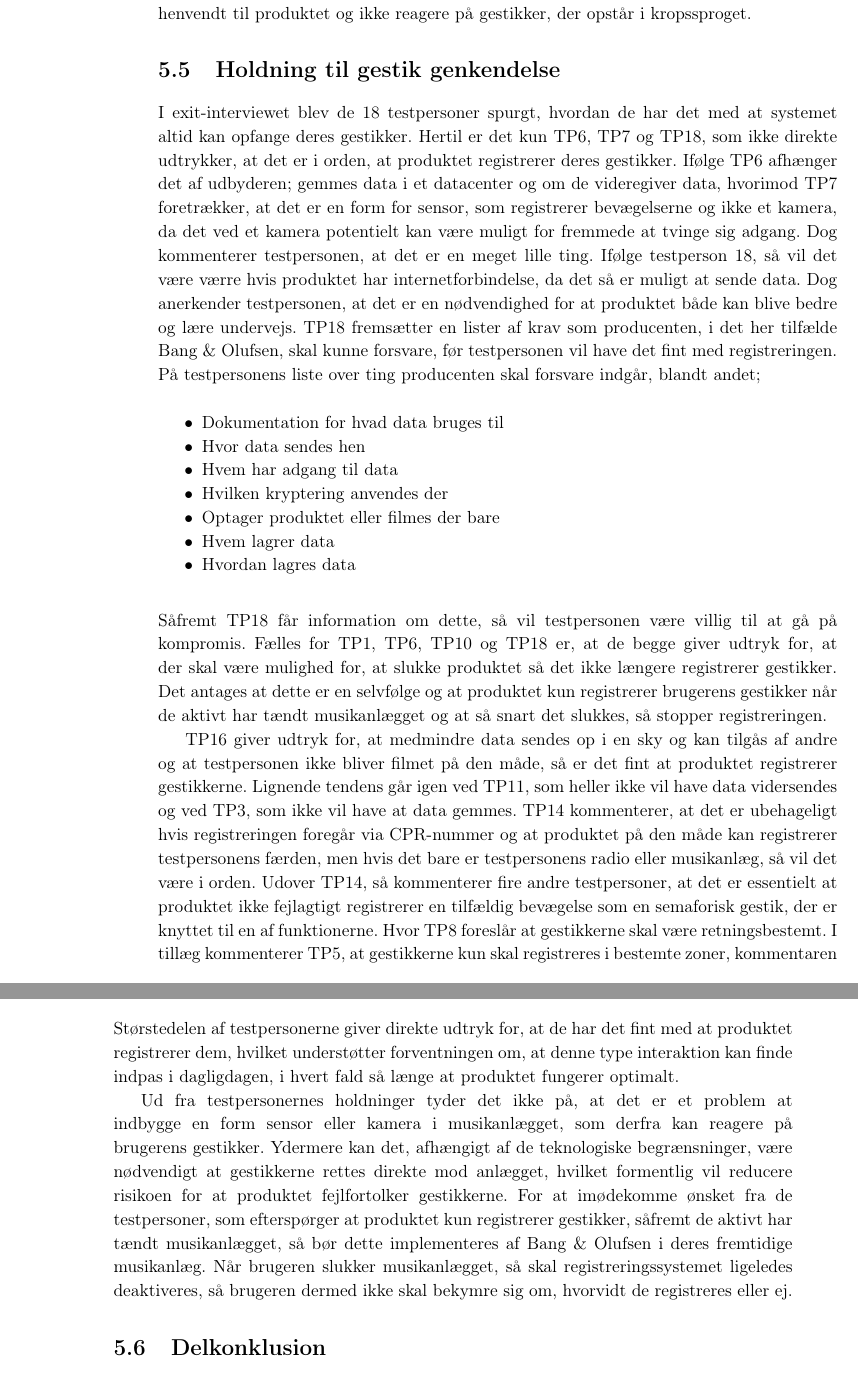
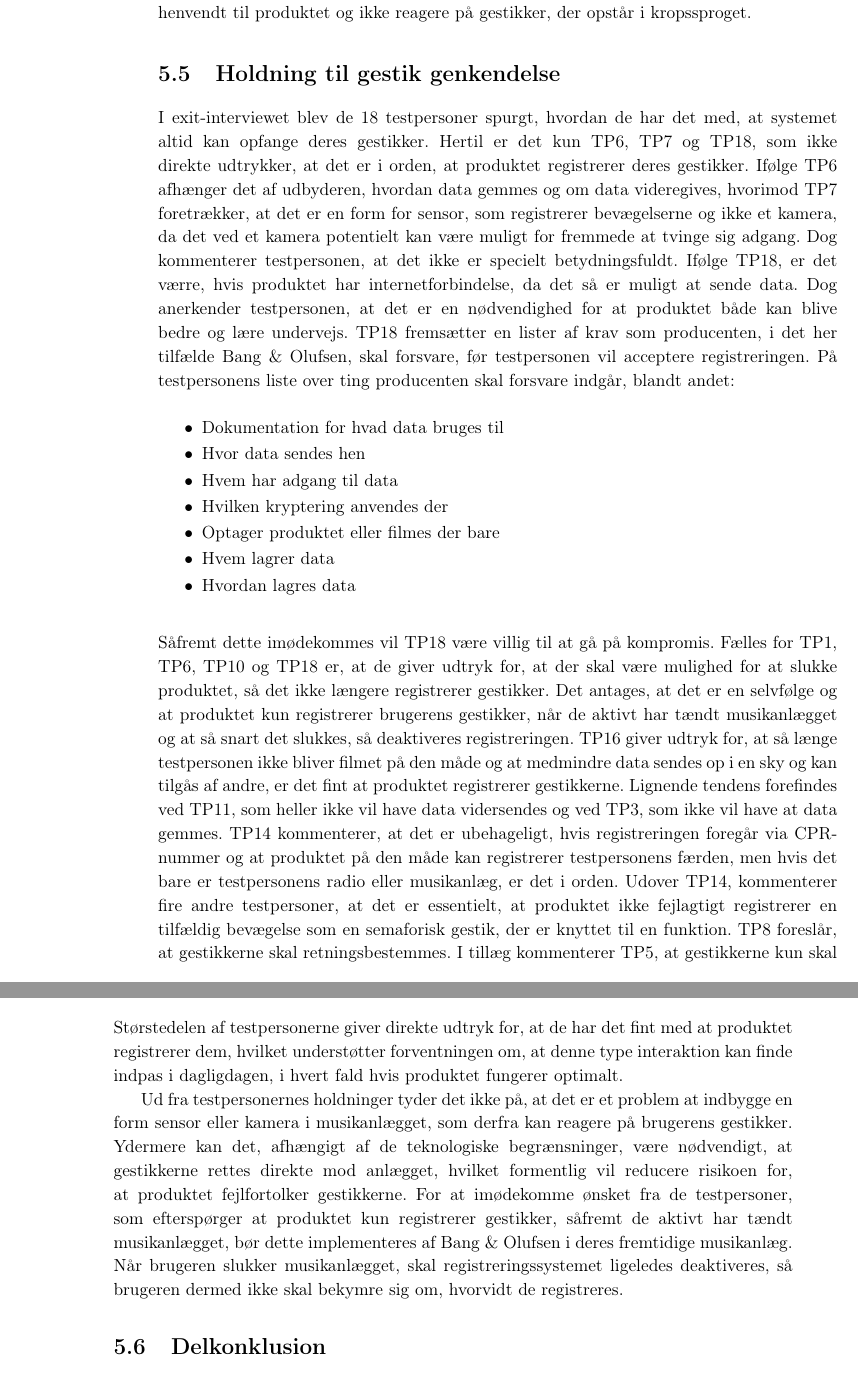
Before and after one commit to SaraNielsen0711/P6-LaTex, a LaTeX thesis (Master.tex, which reads Content/ValgAfGestikker/DatabehandlingValgAfGestikkerOvervaagning.tex): two parts of pages 69 and 70 of 169, joined at a grey line, cut so that both start at the same text. Compiled offline with pdfLaTeX.

Commit message:
Rettet overvågning

```diff
--- a/Content/ValgAfGestikker/DatabehandlingValgAfGestikkerOvervaagning.tex
+++ b/Content/ValgAfGestikker/DatabehandlingValgAfGestikkerOvervaagning.tex
@@ -1,7 +1,7 @@
 \section{Holdning til gestik genkendelse}
 \label{TestresultaterOvervaagning}
 %
-I exit-interviewet blev de 18 testpersoner spurgt, hvordan de har det med at systemet altid kan opfange deres gestikker. Hertil er det kun TP6, TP7 og TP18, som ikke direkte udtrykker, at det er i orden, at produktet registrerer deres gestikker. Ifølge TP6 afhænger det af udbyderen; gemmes data i et datacenter og om de videregiver data, hvorimod TP7 foretrækker, at det er en form for sensor, som registrerer bevægelserne og ikke et kamera, da det ved et kamera potentielt kan være muligt for fremmede at tvinge sig adgang. Dog kommenterer testpersonen, at det er en meget lille ting. Ifølge testperson 18, så vil det være værre hvis produktet har internetforbindelse, da det så er muligt at sende data. Dog anerkender testpersonen, at det er en nødvendighed for at produktet både kan blive bedre og lære undervejs. TP18 fremsætter en lister af krav som producenten, i det her tilfælde Bang $\&$ Olufsen, skal kunne forsvare, før testpersonen vil have det fint med registreringen. På testpersonens liste over ting producenten skal forsvare indgår, blandt andet;\blankline
+I exit-interviewet blev de 18 testpersoner spurgt, hvordan de har det med, at systemet altid kan opfange deres gestikker. Hertil er det kun TP6, TP7 og TP18, som ikke direkte udtrykker, at det er i orden, at produktet registrerer deres gestikker. Ifølge TP6 afhænger det af udbyderen, hvordan data gemmes og om data videregives, hvorimod TP7 foretrækker, at det er en form for sensor, som registrerer bevægelserne og ikke et kamera, da det ved et kamera potentielt kan være muligt for fremmede at tvinge sig adgang. Dog kommenterer testpersonen, at det ikke er specielt betydningsfuldt. Ifølge TP18, er det værre, hvis produktet har internetforbindelse, da det så er muligt at sende data. Dog anerkender testpersonen, at det er en nødvendighed for at produktet både kan blive bedre og lære undervejs. TP18 fremsætter en lister af krav som producenten, i det her tilfælde Bang $\&$ Olufsen, skal forsvare, før testpersonen vil acceptere registreringen. På testpersonens liste over ting producenten skal forsvare indgår, blandt andet:\blankline
 %
 \begin{itemize}
   \item Dokumentation for hvad data bruges til
@@ -13,11 +13,9 @@ I exit-interviewet blev de 18 testpersoner spurgt, hvordan de har det med at sys
   \item Hvordan lagres data\blankline
 \end{itemize}
 %
-Såfremt TP18 får information om dette, så vil testpersonen være villig til at gå på kompromis. Fælles for TP1, TP6, TP10 og TP18 er, at de begge giver udtryk for, at der skal være mulighed for, at slukke produktet så det ikke længere registrerer gestikker. Det antages at dette er en selvfølge og at produktet kun registrerer brugerens gestikker når de aktivt har tændt musikanlægget og at så snart det slukkes, så stopper registreringen.
+Såfremt dette imødekommes vil TP18 være villig til at gå på kompromis. Fælles for TP1, TP6, TP10 og TP18 er, at de giver udtryk for, at der skal være mulighed for at slukke produktet, så det ikke længere registrerer gestikker. Det antages, at det er en selvfølge og at produktet kun registrerer brugerens gestikker, når de aktivt har tændt musikanlægget og at så snart det slukkes, så deaktiveres registreringen. TP16 giver udtryk for, at så længe testpersonen ikke bliver filmet på den måde og at medmindre data sendes op i en sky og kan tilgås af andre, er det fint at produktet registrerer gestikkerne. Lignende tendens forefindes ved TP11, som heller ikke vil have data vidersendes og ved TP3, som ikke vil have at data gemmes. TP14 kommenterer, at det er ubehageligt, hvis registreringen foregår via CPR-nummer og at produktet på den måde kan registrerer testpersonens færden, men hvis det bare er testpersonens radio eller musikanlæg, er det i orden. Udover TP14, kommenterer fire andre testpersoner, at det er essentielt, at produktet ikke fejlagtigt registrerer en tilfældig bevægelse som en semaforisk gestik, der er knyttet til en funktion. TP8 foreslår, at gestikkerne skal retningsbestemmes. I tillæg kommenterer TP5, at gestikkerne kun skal registreres i bestemte zoner, kommentaren gives i forbindelse med, at testpersonen kun vil have, at registreringen foregår i bestemte rum.
 
-TP16 giver udtryk for, at medmindre data sendes op i en sky og kan tilgås af andre og at testpersonen ikke bliver filmet på den måde, så er det fint at produktet registrerer gestikkerne. Lignende tendens går igen ved TP11, som heller ikke vil have data vidersendes og ved TP3, som ikke vil have at data gemmes. TP14 kommenterer, at det er ubehageligt hvis registreringen foregår via CPR-nummer og at produktet på den måde kan registrerer testpersonens færden, men hvis det bare er testpersonens radio eller musikanlæg, så vil det være i orden. Udover TP14, så kommenterer fire andre testpersoner, at det er essentielt at produktet ikke fejlagtigt registrerer en tilfældig bevægelse som en semaforisk gestik, der er knyttet til en af funktionerne. Hvor TP8 foreslår at gestikkerne skal være retningsbestemt. I tillæg kommenterer TP5, at gestikkerne kun skal registreres i bestemte zoner, kommentaren kommer i forbindelse med at testpersonen kun vil have at registreringen foregår i bestemte rum.
-
-Det eneste forbehold TP4 giver udtryk for er, at testpersonen ikke vil have hele huset fyldt med kameraer i frygt for, at det bliver grimt. Derudover er det en gennemgående tendens at testpersonerne ikke betragter registreringen som et problem. Tendensen bygger blandt andet på følgende udsagn:
+Det eneste forbehold TP4 giver udtryk for er, at testpersonen ikke vil have hele huset fyldt med kameraer i frygt for, at det bliver grimt. Derudover er det en gennemgående tendens, at testpersonerne ikke betragter registreringen som et problem. Tendensen bygger, blandt andet, på følgende udsagn:
 %
 \begin{quotation}
 \noindent
@@ -30,6 +28,6 @@ Det eneste forbehold TP4 giver udtryk for er, at testpersonen ikke vil have hele
 \textit{Det tror jeg ikke, at jeg vil have noget i mod, jeg kan jo bare lade være med at købe det hvis jeg ikke vil have det.} TP17, \autoref{app:NoterValgAfGestikker}.
 \end{quotation}
 %
-Størstedelen af testpersonerne giver direkte udtryk for, at de har det fint med at produktet registrerer dem, hvilket understøtter forventningen om, at denne type interaktion kan finde indpas i dagligdagen, i hvert fald så længe at produktet fungerer optimalt.
+Størstedelen af testpersonerne giver direkte udtryk for, at de har det fint med at produktet registrerer dem, hvilket understøtter forventningen om, at denne type interaktion kan finde indpas i dagligdagen, i hvert fald hvis produktet fungerer optimalt.
 
-Ud fra testpersonernes holdninger tyder det ikke på, at det er et problem at indbygge en form sensor eller kamera i musikanlægget, som derfra kan reagere på brugerens gestikker. Ydermere kan det, afhængigt af de teknologiske begrænsninger, være nødvendigt at gestikkerne rettes direkte mod anlægget, hvilket formentlig vil reducere risikoen for at produktet fejlfortolker gestikkerne. For at imødekomme ønsket fra de testpersoner, som efterspørger at produktet kun registrerer gestikker, såfremt de aktivt har tændt musikanlægget, så bør dette implementeres af Bang $\&$ Olufsen i deres fremtidige musikanlæg. Når brugeren slukker musikanlægget, så skal registreringssystemet ligeledes deaktiveres, så brugeren dermed ikke skal bekymre sig om, hvorvidt de registreres eller ej.
+Ud fra testpersonernes holdninger tyder det ikke på, at det er et problem at indbygge en form sensor eller kamera i musikanlægget, som derfra kan reagere på brugerens gestikker. Ydermere kan det, afhængigt af de teknologiske begrænsninger, være nødvendigt, at gestikkerne rettes direkte mod anlægget, hvilket formentlig vil reducere risikoen for, at produktet fejlfortolker gestikkerne. For at imødekomme ønsket fra de testpersoner, som efterspørger at produktet kun registrerer gestikker, såfremt de aktivt har tændt musikanlægget, bør dette implementeres af Bang $\&$ Olufsen i deres fremtidige musikanlæg. Når brugeren slukker musikanlægget, skal registreringssystemet ligeledes deaktiveres, så brugeren dermed ikke skal bekymre sig om, hvorvidt de registreres.
```
